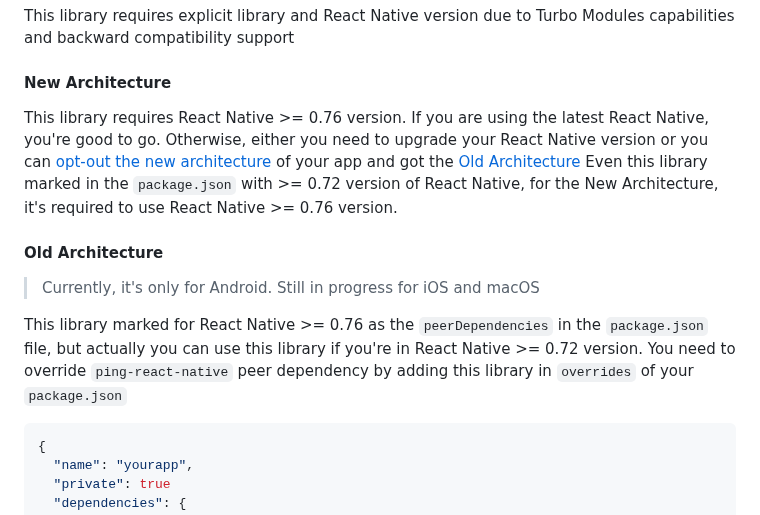
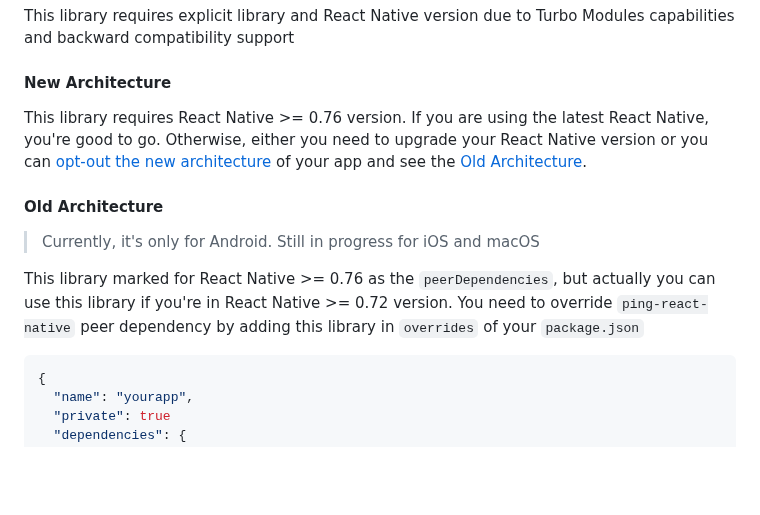
Before and after one commit to RakaDoank/ping-react-native, a Markdown page: README.md, the part around the change. Rendered like a GitHub page; blank space fills up the shorter version.

````diff
--- a/README.md
+++ b/README.md
@@ -35,12 +35,11 @@ Measure the round-trip time (RTT) by using ICMP echo request packets to the inte
 This library requires explicit library and React Native version due to Turbo Modules capabilities and backward compatibility support
 
 #### New Architecture
-This library requires React Native >= 0.76 version. If you are using the latest React Native, you're good to go. Otherwise, either you need to upgrade your React Native version or you can [opt-out the new architecture](https://reactnative.dev/blog/2024/10/23/the-new-architecture-is-here#opt-out) of your app and got the [Old Architecture](#old-architecture)
-Even this library marked in the `package.json` with >= 0.72 version of React Native, for the New Architecture, it's required to use React Native >= 0.76 version.
+This library requires React Native >= 0.76 version. If you are using the latest React Native, you're good to go. Otherwise, either you need to upgrade your React Native version or you can [opt-out the new architecture](https://reactnative.dev/blog/2024/10/23/the-new-architecture-is-here#opt-out) of your app and see the [Old Architecture](#old-architecture).
 #### Old Architecture
 > Currently, it's only for Android. Still in progress for iOS and macOS
 
-This library marked for React Native >= 0.76 as the `peerDependencies` in the `package.json` file, but actually you can use this library if you're in React Native >= 0.72 version. You need to override `ping-react-native` peer dependency by adding this library in `overrides` of your `package.json`
+This library marked for React Native >= 0.76 as the `peerDependencies`, but actually you can use this library if you're in React Native >= 0.72 version. You need to override `ping-react-native` peer dependency by adding this library in `overrides` of your `package.json`
 ```json
 {
   "name": "yourapp",
````
